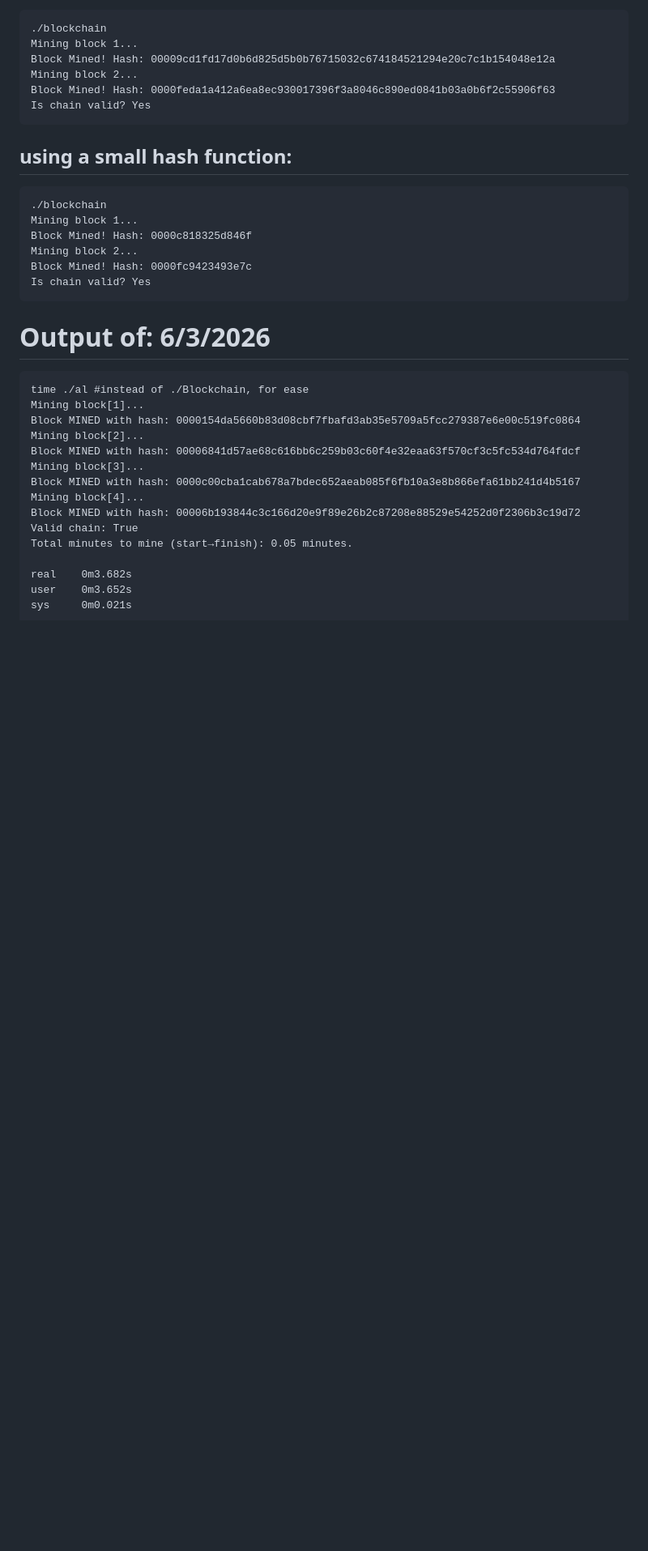
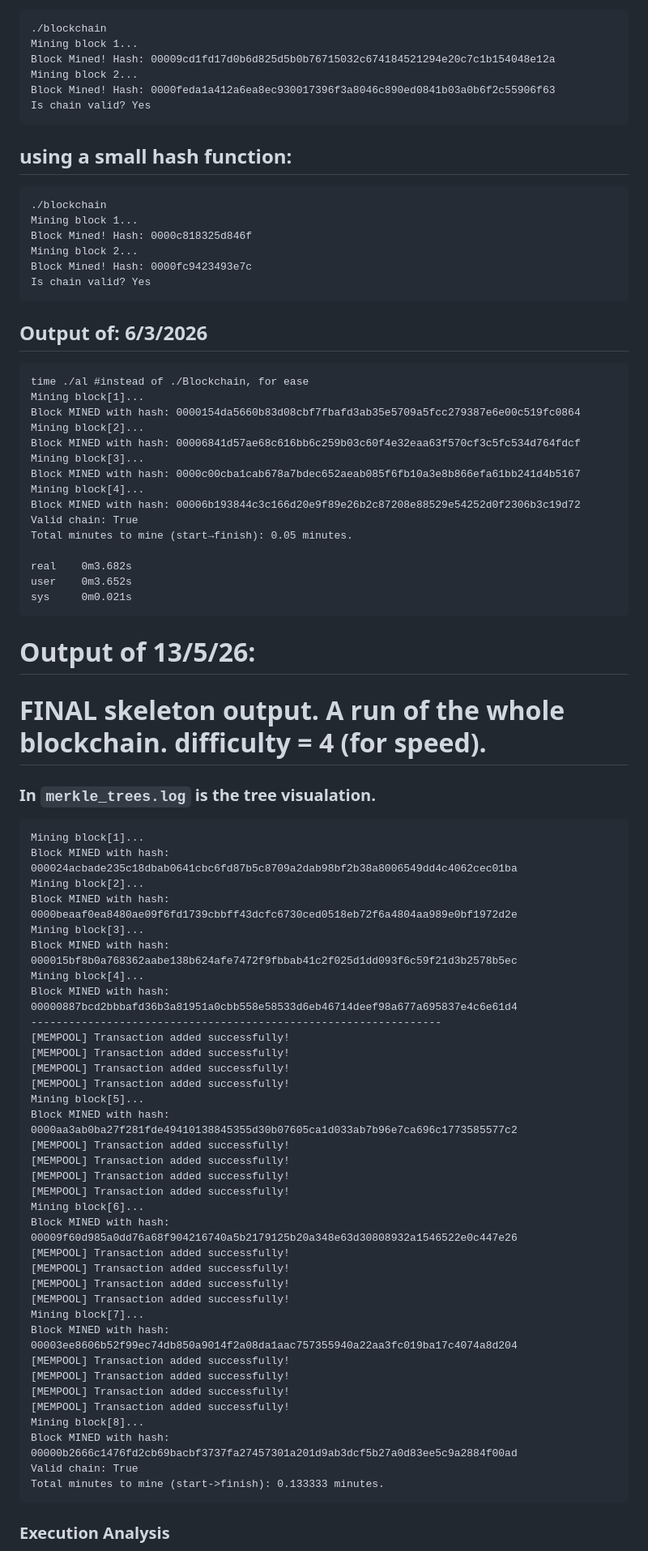
Before and after one commit to GSigioltzakis/Local-Blockchain, a Markdown page: README.md, the part around one of its changes. Shown at 81% size. Rendered like a GitHub page; blank space fills up the shorter version.

````diff
--- a/README.md
+++ b/README.md
@@ -132,7 +127,7 @@ Block Mined! Hash: 0000fc9423493e7c
 Is chain valid? Yes
 ```
 
-# Output of: 6/3/2026
+## Output of: 6/3/2026
 ```
 time ./al #instead of ./Blockchain, for ease
 Mining block[1]...
@@ -150,3 +145,46 @@ real    0m3.682s
 user    0m3.652s
 sys     0m0.021s
 ```
+
+# Output of 13/5/26:
+# FINAL skeleton output. A run of the whole blockchain. difficulty = 4 (for speed).
+### In `merkle_trees.log` is the tree visualation.
+```
+Mining block[1]...
+Block MINED with hash: 000024acbade235c18dbab0641cbc6fd87b5c8709a2dab98bf2b38a8006549dd4c4062cec01ba
+Mining block[2]...
+Block MINED with hash: 0000beaaf0ea8480ae09f6fd1739cbbff43dcfc6730ced0518eb72f6a4804aa989e0bf1972d2e
+Mining block[3]...
+Block MINED with hash: 000015bf8b0a768362aabe138b624afe7472f9fbbab41c2f025d1dd093f6c59f21d3b2578b5ec
+Mining block[4]...
+Block MINED with hash: 00000887bcd2bbbafd36b3a81951a0cbb558e58533d6eb46714deef98a677a695837e4c6e61d4
+-----------------------------------------------------------------
+[MEMPOOL] Transaction added successfully!
+[MEMPOOL] Transaction added successfully!
+[MEMPOOL] Transaction added successfully!
+[MEMPOOL] Transaction added successfully!
+Mining block[5]...
+Block MINED with hash: 0000aa3ab0ba27f281fde49410138845355d30b07605ca1d033ab7b96e7ca696c1773585577c2
+[MEMPOOL] Transaction added successfully!
+[MEMPOOL] Transaction added successfully!
+[MEMPOOL] Transaction added successfully!
+[MEMPOOL] Transaction added successfully!
+Mining block[6]...
+Block MINED with hash: 00009f60d985a0dd76a68f904216740a5b2179125b20a348e63d30808932a1546522e0c447e26
+[MEMPOOL] Transaction added successfully!
+[MEMPOOL] Transaction added successfully!
+[MEMPOOL] Transaction added successfully!
+[MEMPOOL] Transaction added successfully!
+Mining block[7]...
+Block MINED with hash: 00003ee8606b52f99ec74db850a9014f2a08da1aac757355940a22aa3fc019ba17c4074a8d204
+[MEMPOOL] Transaction added successfully!
+[MEMPOOL] Transaction added successfully!
+[MEMPOOL] Transaction added successfully!
+[MEMPOOL] Transaction added successfully!
+Mining block[8]...
+Block MINED with hash: 00000b2666c1476fd2cb69bacbf3737fa27457301a201d9ab3dcf5b27a0d83ee5c9a2884f00ad
+Valid chain: True
+Total minutes to mine (start->finish): 0.133333 minutes.
+```
+### Execution Analysis
+
````
Also changed, not shown: other parts of README.md (+15 -14 lines).
